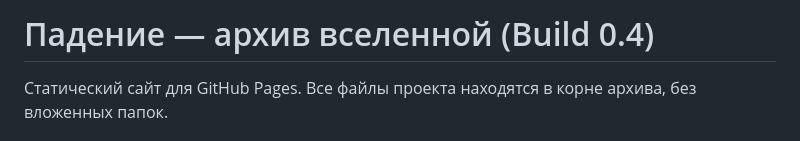
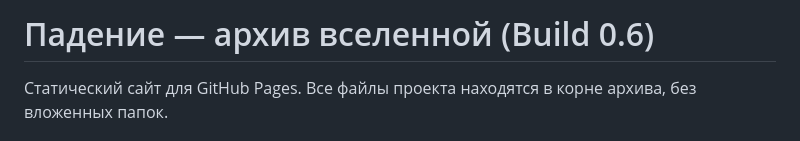
Before and after one commit to Pelmen-Terminator/Padenie, a Markdown page: README.md, the part around the change. Drawn GitHub-style.

```diff
--- a/README.md
+++ b/README.md
@@ -1,4 +1,4 @@
-# Падение — архив вселенной (Build 0.4)
+# Падение — архив вселенной (Build 0.6)
 
 Статический сайт для GitHub Pages. Все файлы проекта находятся в корне архива, без вложенных папок.
 
```
